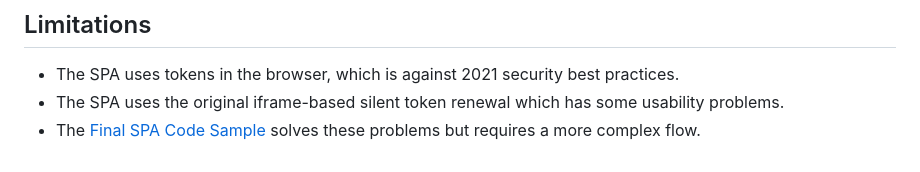
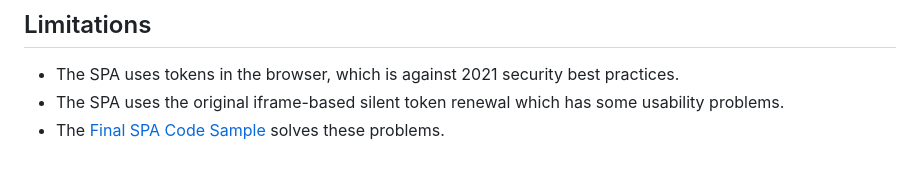
Before and after one commit to gary-archer/oauth.websample2, a Markdown page: README.md, the part around the change. GitHub-like rendering.

Commit message:
Update limitations section in README
Removed mention of the requirement for a more complex flow in the Final SPA Code Sample.

```diff
--- a/README.md
+++ b/README.md
@@ -81,4 +81,4 @@ You can then test all lifecycle operations, including token refresh, multi tab b
 
 - The SPA uses tokens in the browser, which is against 2021 security best practices.
 - The SPA uses the original iframe-based silent token renewal which has some usability problems.
-- The [Final SPA Code Sample](https://github.com/gary-archer/oauth.websample.final) solves these problems but requires a more complex flow.
+- The [Final SPA Code Sample](https://github.com/gary-archer/oauth.websample.final) solves these problems.
```
